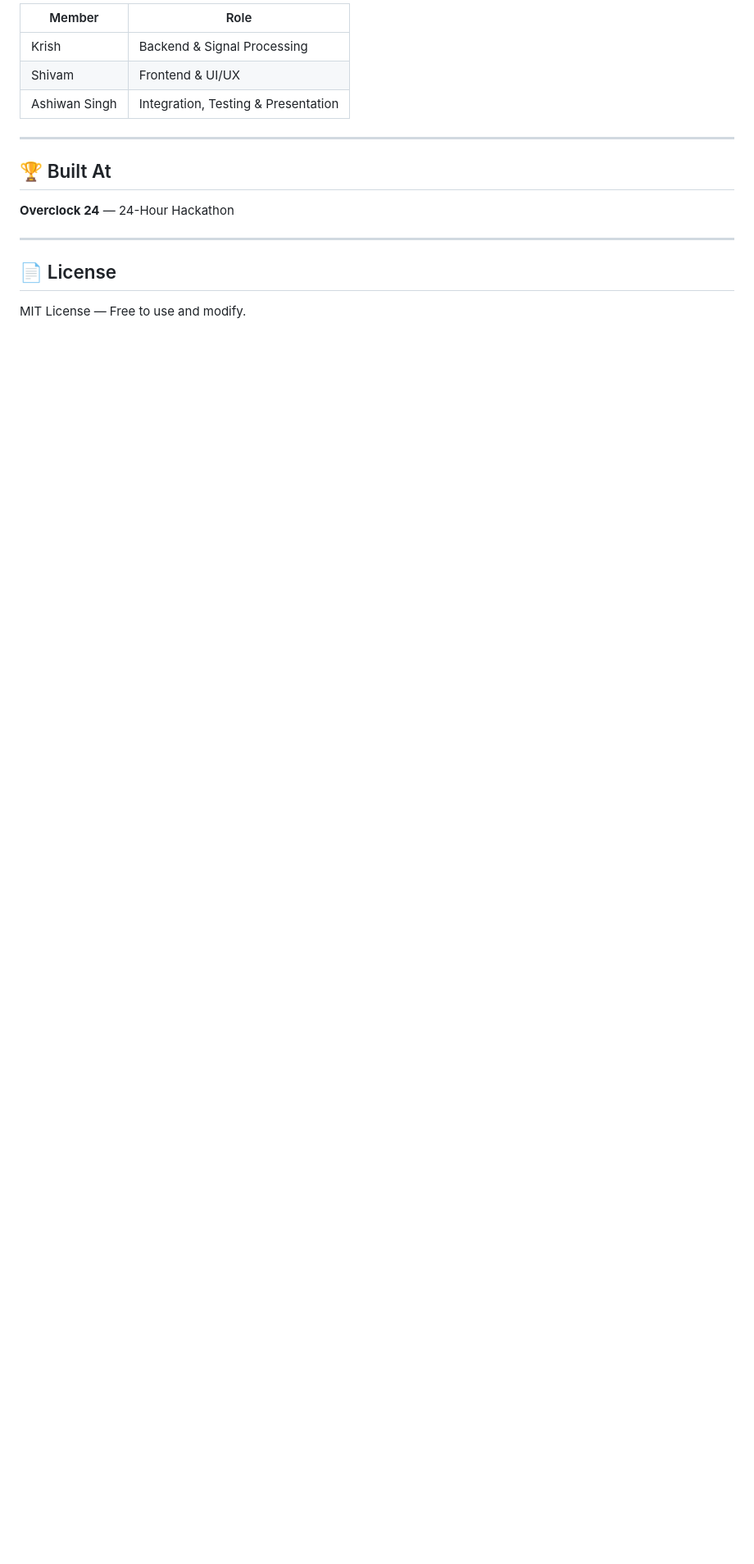
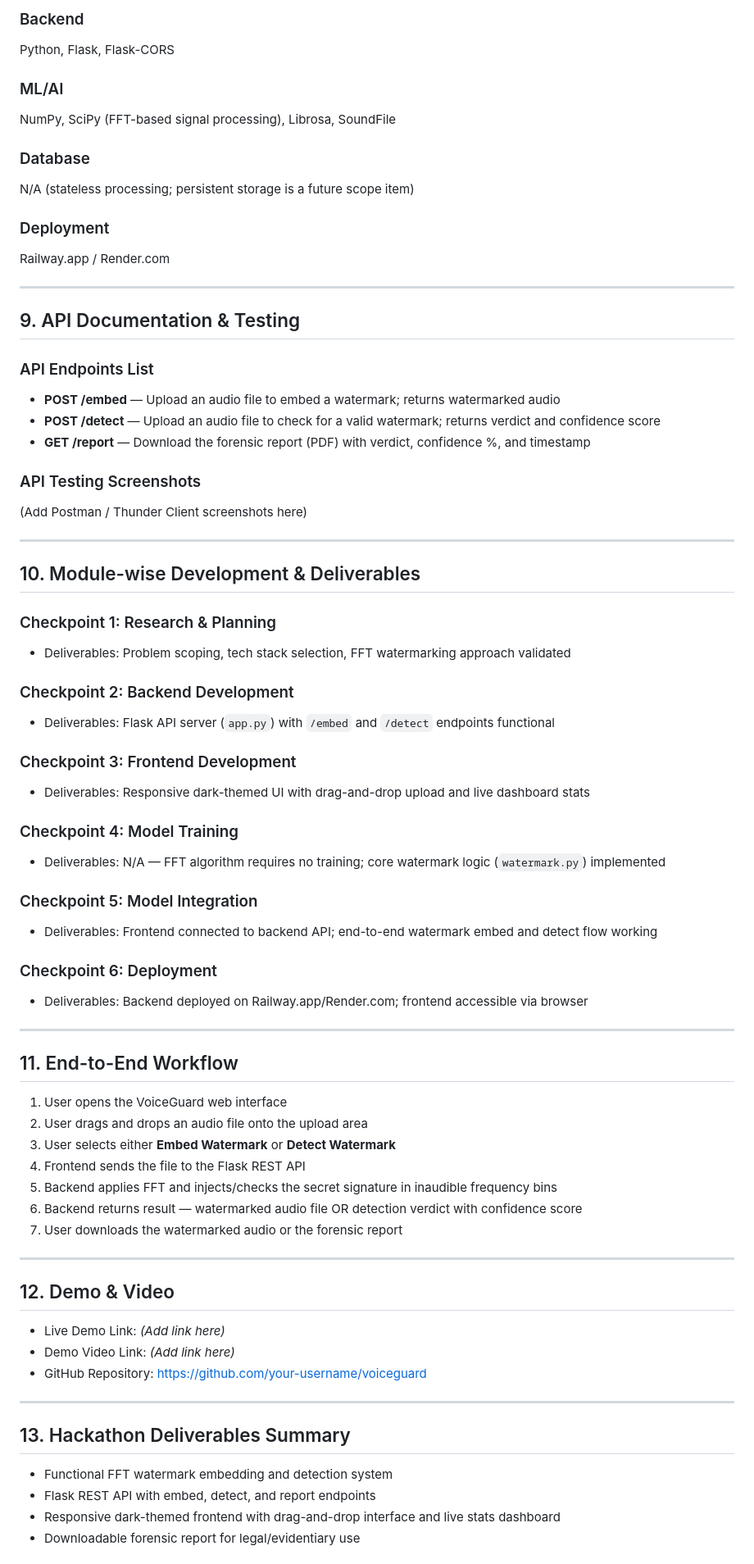
Before and after one commit to shivamyadav17062006-code/Voice-Cloning-Watermark-Protection-System, a Markdown page: README.md, the part around one of its changes. Shown at 82% size. GitHub-like rendering; blank space fills up the shorter version.

```diff
--- a/README.md
+++ b/README.md
@@ -138,18 +125,76 @@ cd frontend
 
-| Member | Role |
-|--------|------|
-| Krish | Backend & Signal Processing |
-| Shivam | Frontend & UI/UX |
-| Ashiwan Singh | Integration, Testing & Presentation |
+### Backend
+Python, Flask, Flask-CORS
+
+### ML/AI
+NumPy, SciPy (FFT-based signal processing), Librosa, SoundFile
+
+### Database
+N/A (stateless processing; persistent storage is a future scope item)
+
+### Deployment
+Railway.app / Render.com
 
 ---
 
-## 🏆 Built At
+## 9. API Documentation & Testing
 
-**Overclock 24** — 24-Hour Hackathon
+### API Endpoints List
+- **POST /embed** — Upload an audio file to embed a watermark; returns watermarked audio
+- **POST /detect** — Upload an audio file to check for a valid watermark; returns verdict and confidence score
+- **GET /report** — Download the forensic report (PDF) with verdict, confidence %, and timestamp
+
+### API Testing Screenshots
+(Add Postman / Thunder Client screenshots here)
 
 ---
 
-## 📄 License
+## 10. Module-wise Development & Deliverables
 
-MIT License — Free to use and modify.
+### Checkpoint 1: Research & Planning
+- Deliverables: Problem scoping, tech stack selection, FFT watermarking approach validated
+
+### Checkpoint 2: Backend Development
+- Deliverables: Flask API server (`app.py`) with `/embed` and `/detect` endpoints functional
+
+### Checkpoint 3: Frontend Development
+- Deliverables: Responsive dark-themed UI with drag-and-drop upload and live dashboard stats
+
+### Checkpoint 4: Model Training
+- Deliverables: N/A — FFT algorithm requires no training; core watermark logic (`watermark.py`) implemented
+
+### Checkpoint 5: Model Integration
+- Deliverables: Frontend connected to backend API; end-to-end watermark embed and detect flow working
+
+### Checkpoint 6: Deployment
+- Deliverables: Backend deployed on Railway.app/Render.com; frontend accessible via browser
+
+---
+
+## 11. End-to-End Workflow
+
+1. User opens the VoiceGuard web interface
+2. User drags and drops an audio file onto the upload area
+3. User selects either **Embed Watermark** or **Detect Watermark**
+4. Frontend sends the file to the Flask REST API
+5. Backend applies FFT and injects/checks the secret signature in inaudible frequency bins
+6. Backend returns result — watermarked audio file OR detection verdict with confidence score
+7. User downloads the watermarked audio or the forensic report
+
+---
+
+## 12. Demo & Video
+
+- Live Demo Link: *(Add link here)*
+- Demo Video Link: *(Add link here)*
+- GitHub Repository: https://github.com/your-username/voiceguard
+
+---
+
+## 13. Hackathon Deliverables Summary
+
+- Functional FFT watermark embedding and detection system
+- Flask REST API with embed, detect, and report endpoints
+- Responsive dark-themed frontend with drag-and-drop interface and live stats dashboard
+- Downloadable forensic report for legal/evidentiary use
+
```
Also changed, not shown: other parts of README.md (+115 -88 lines).
